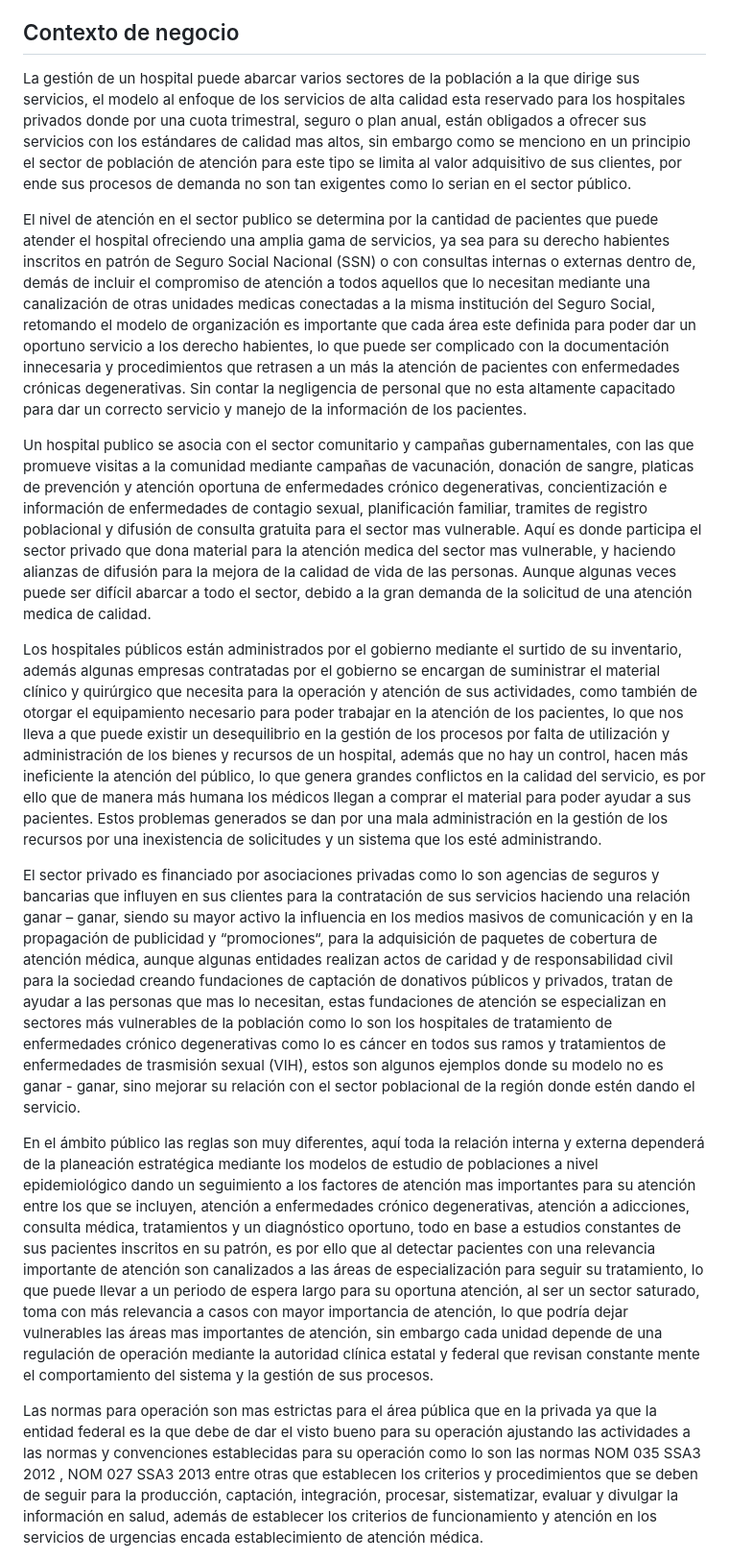
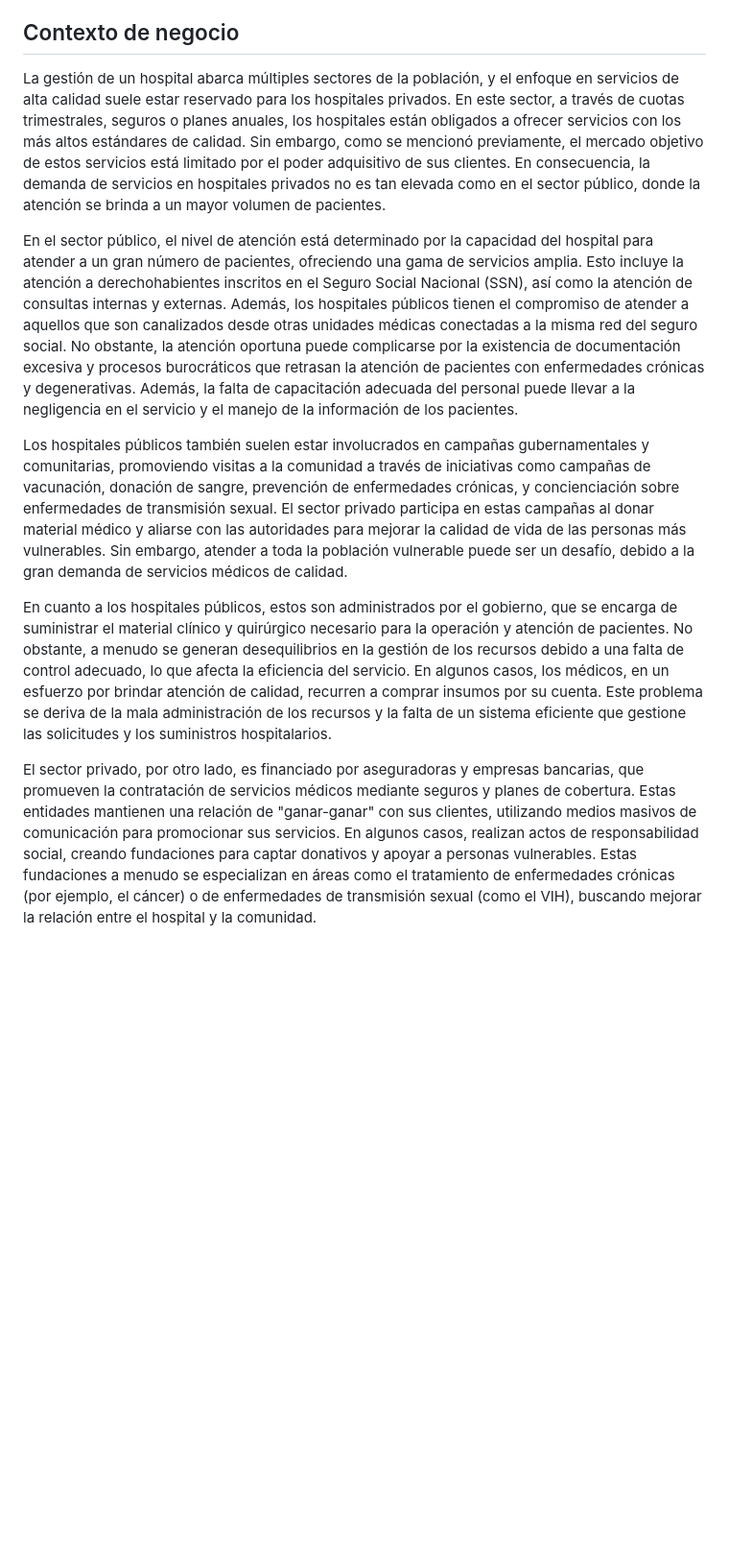
Before and after one commit to Jack3232565/Proyecot-de-Unidad-Desarrollo-Movil-integral-10, a Markdown page: README.md, the part around one of its changes. Shown at 96% size. Rendered like a GitHub page; blank space fills up the shorter version.

```diff
--- a/README.md
+++ b/README.md
@@ -60,17 +60,15 @@ El propósito de este proyecto es optimizar el tiempo de respuesta a las solicit
 
 ## Contexto de negocio
 
-La gestión de un hospital puede abarcar varios sectores de la población a la que dirige sus servicios,  el modelo al enfoque de los servicios de alta calidad esta reservado para los hospitales privados donde por una cuota trimestral, seguro o plan anual, están obligados a ofrecer sus servicios con los estándares de calidad mas altos, sin embargo como se menciono  en un principio el sector de población de atención para este tipo se limita al valor  adquisitivo de sus clientes, por ende sus procesos de demanda no son tan exigentes como lo serian en el sector público.
 
-El nivel de atención en el sector publico se determina por la cantidad de pacientes que puede atender el hospital ofreciendo una amplia gama de servicios, ya sea para su derecho habientes inscritos en patrón de Seguro Social Nacional (SSN) o con consultas internas o externas dentro de, demás de incluir el compromiso de atención a todos aquellos que lo necesitan mediante una canalización de otras unidades medicas conectadas a la misma institución del Seguro Social, retomando el modelo de organización es importante que cada área este definida para poder dar un oportuno servicio a los derecho habientes, lo que puede ser complicado con la documentación innecesaria y procedimientos que retrasen a un más la atención de pacientes con enfermedades crónicas degenerativas. Sin contar la negligencia de personal que no esta altamente capacitado para dar un correcto servicio y manejo de la información de los pacientes.
 
-Un hospital publico se asocia con el sector comunitario y campañas gubernamentales, con las que promueve visitas a la comunidad mediante campañas de vacunación, donación de sangre, platicas de prevención y atención oportuna de enfermedades crónico degenerativas, concientización e información de enfermedades de contagio sexual, planificación familiar, tramites de registro poblacional y difusión de consulta gratuita para el sector mas vulnerable. Aquí es donde participa el sector privado que dona material para la atención medica del sector mas vulnerable, y haciendo alianzas de difusión para la mejora de la calidad de vida de las personas. Aunque algunas veces puede ser difícil abarcar a todo el sector, debido a la gran demanda de la solicitud de una atención medica de calidad.
+La gestión de un hospital abarca múltiples sectores de la población, y el enfoque en servicios de alta calidad suele estar reservado para los hospitales privados. En este sector, a través de cuotas trimestrales, seguros o planes anuales, los hospitales están obligados a ofrecer servicios con los más altos estándares de calidad. Sin embargo, como se mencionó previamente, el mercado objetivo de estos servicios está limitado por el poder adquisitivo de sus clientes. En consecuencia, la demanda de servicios en hospitales privados no es tan elevada como en el sector público, donde la atención se brinda a un mayor volumen de pacientes.
 
-Los hospitales públicos están administrados por el gobierno mediante el surtido de su inventario, además algunas empresas contratadas por el gobierno se encargan de suministrar el material clínico y quirúrgico que necesita para la operación y atención de sus actividades, como también de otorgar el equipamiento necesario para poder trabajar en la atención de los pacientes, lo que nos lleva a que puede existir un desequilibrio en la gestión de los procesos por falta de utilización y administración de los bienes y recursos de un hospital, además que no hay un control, hacen más ineficiente la atención del público, lo que genera grandes conflictos en la calidad del servicio, es por ello que de manera más humana los médicos llegan a comprar el material para poder ayudar a sus pacientes. Estos problemas generados se dan por una mala administración en la gestión de los recursos por una inexistencia de solicitudes y un sistema que los esté administrando.
+En el sector público, el nivel de atención está determinado por la capacidad del hospital para atender a un gran número de pacientes, ofreciendo una gama de servicios amplia. Esto incluye la atención a derechohabientes inscritos en el Seguro Social Nacional (SSN), así como la atención de consultas internas y externas. Además, los hospitales públicos tienen el compromiso de atender a aquellos que son canalizados desde otras unidades médicas conectadas a la misma red del seguro social. No obstante, la atención oportuna puede complicarse por la existencia de documentación excesiva y procesos burocráticos que retrasan la atención de pacientes con enfermedades crónicas y degenerativas. Además, la falta de capacitación adecuada del personal puede llevar a la negligencia en el servicio y el manejo de la información de los pacientes.
 
-El sector privado es financiado por asociaciones privadas como lo son agencias de seguros y bancarias que influyen en sus clientes para la contratación de sus servicios haciendo una relación ganar – ganar, siendo su mayor activo la influencia en los medios masivos de comunicación y en la propagación de publicidad y “promociones“, para la adquisición de paquetes de cobertura de atención médica, aunque algunas entidades realizan actos de caridad y de responsabilidad civil para la sociedad creando fundaciones de captación de donativos públicos y privados, tratan de ayudar a las personas que mas lo necesitan, estas fundaciones de atención se especializan en sectores más vulnerables de la población como lo son los hospitales de tratamiento de enfermedades crónico degenerativas como lo es cáncer en todos sus ramos y tratamientos de enfermedades de trasmisión sexual (VIH), estos son algunos ejemplos donde su modelo no es ganar  - ganar, sino mejorar su relación con el sector poblacional de la región donde estén dando el servicio.
+Los hospitales públicos también suelen estar involucrados en campañas gubernamentales y comunitarias, promoviendo visitas a la comunidad a través de iniciativas como campañas de vacunación, donación de sangre, prevención de enfermedades crónicas, y concienciación sobre enfermedades de transmisión sexual. El sector privado participa en estas campañas al donar material médico y aliarse con las autoridades para mejorar la calidad de vida de las personas más vulnerables. Sin embargo, atender a toda la población vulnerable puede ser un desafío, debido a la gran demanda de servicios médicos de calidad.
 
-En el ámbito público las reglas son muy diferentes, aquí toda la relación interna y externa dependerá de la planeación estratégica mediante los modelos de estudio de poblaciones a nivel epidemiológico dando un seguimiento a los factores de atención mas importantes para su atención entre los que se incluyen, atención a enfermedades crónico degenerativas, atención a adicciones, consulta médica, tratamientos y un diagnóstico oportuno, todo en base a estudios constantes de sus pacientes inscritos en su patrón, es por ello que al detectar pacientes con una relevancia importante de atención son canalizados a las áreas de especialización para seguir su tratamiento, lo que puede llevar a un periodo de espera largo para su oportuna atención, al ser un sector saturado, toma con más relevancia a casos con mayor importancia de atención, lo que podría dejar vulnerables las áreas mas importantes de atención, sin embargo cada unidad depende de una regulación de operación mediante la autoridad clínica estatal y federal que revisan constante mente el comportamiento del sistema y la gestión de sus procesos.
+En cuanto a los hospitales públicos, estos son administrados por el gobierno, que se encarga de suministrar el material clínico y quirúrgico necesario para la operación y atención de pacientes. No obstante, a menudo se generan desequilibrios en la gestión de los recursos debido a una falta de control adecuado, lo que afecta la eficiencia del servicio. En algunos casos, los médicos, en un esfuerzo por brindar atención de calidad, recurren a comprar insumos por su cuenta. Este problema se deriva de la mala administración de los recursos y la falta de un sistema eficiente que gestione las solicitudes y los suministros hospitalarios.
 
-Las normas para operación son mas estrictas para el área pública que en la privada ya que la entidad federal es la que debe de dar el visto bueno para su operación ajustando las actividades a las normas y convenciones establecidas para su operación como lo son las normas NOM 035 SSA3 2012 , NOM 027 SSA3 2013 entre otras que establecen los criterios y procedimientos que se deben de seguir para la producción, captación, integración, procesar, sistematizar, evaluar y divulgar la información en salud, además de establecer los criterios de funcionamiento y atención en los servicios de urgencias encada establecimiento de atención médica.
+El sector privado, por otro lado, es financiado por aseguradoras y empresas bancarias, que promueven la contratación de servicios médicos mediante seguros y planes de cobertura. Estas entidades mantienen una relación de "ganar-ganar" con sus clientes, utilizando medios masivos de comunicación para promocionar sus servicios. En algunos casos, realizan actos de responsabilidad social, creando fundaciones para captar donativos y apoyar a personas vulnerables. Estas fundaciones a menudo se especializan en áreas como el tratamiento de enfermedades crónicas (por ejemplo, el cáncer) o de enfermedades de transmisión sexual (como el VIH), buscando mejorar la relación entre el hospital y la comunidad.
 
```
Also changed, not shown: other parts of README.md (+6 -3 lines).
